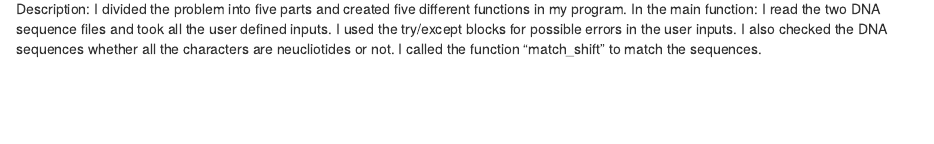
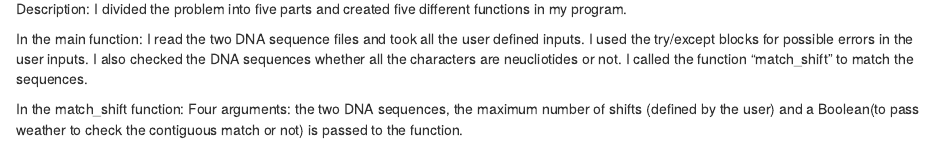
Before and after one commit to iShafkat/INF502, an R Markdown document (Programming_Assignment_1.rmd): the page in a window 1100 px wide, from 70 px down. Rendered offline with R 4.5, knitr and Pandoc, with nearby package versions.

Commit message:
Update Programming_Assignment_1.rmd

```diff
--- a/Programming_Assignment_1.rmd
+++ b/Programming_Assignment_1.rmd
@@ -1,8 +1,13 @@
 # Programming_Assignment-1
 Description:
 I divided the problem into five parts and created five different functions in my program.
+
 In the main function:
 I read the two DNA sequence files and took all the user defined inputs.
 I used the try/except blocks for possible errors in the user inputs.
 I also checked the DNA sequences whether all the characters are neucliotides or not.
 I called the function "match_shift" to match the sequences.
+
+In the match_shift function:
+Four arguments: the two DNA sequences, the maximum number of shifts (defined by the user) and
+a Boolean(to pass weather to check the contiguous match or not) is passed to the function.
```
